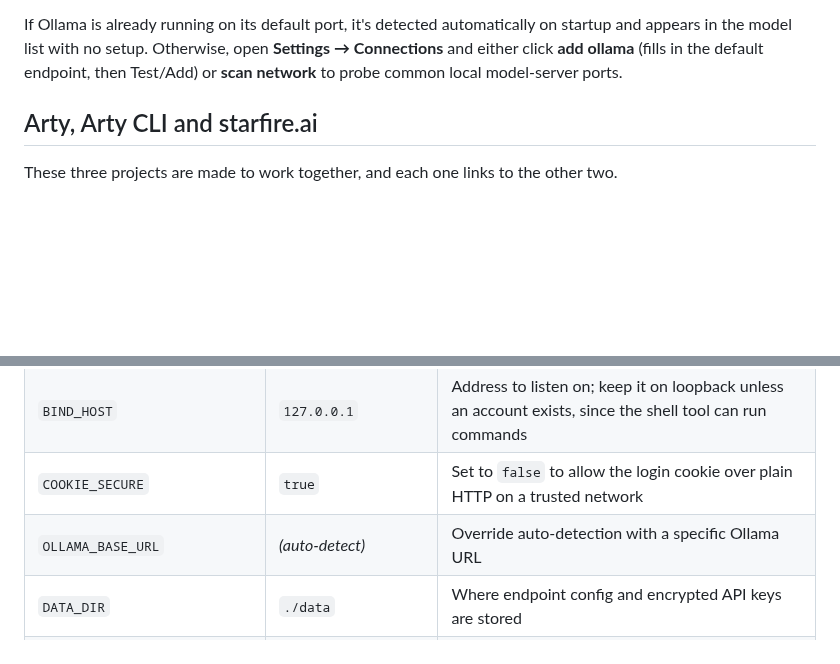
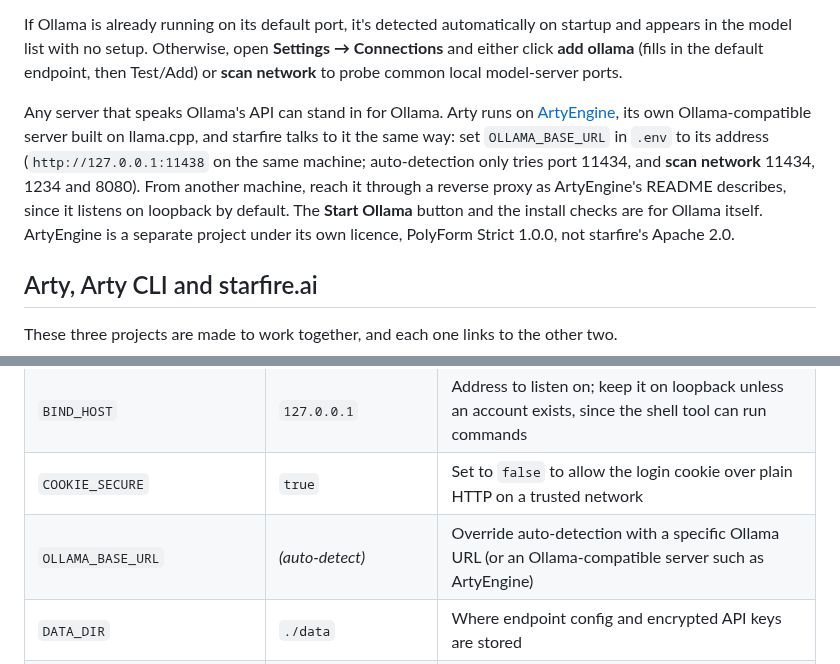
Before and after one commit to drew-codes-things/starfire.ai, a Markdown page: README.md, 2 parts joined by grey strips. Rendered like a GitHub page; blank space fills up the shorter version.

Commit message:
docs(readme): point to ArtyEngine as an Ollama-compatible backend
Arty now runs on its own engine, published as ArtyEngine, and starfire
talks to it through the same Ollama API it uses for Ollama. The README
says how to point OLLAMA_BASE_URL at it (auto-detection only probes
port 11434, the engine listens on 11438), that another machine needs a
reverse proxy because the engine listens on loopback by default, that
the Start Ollama button only manages Ollama, and that the engine's
licence (PolyForm Strict 1.0.0) differs from starfire's Apache 2.0.

```diff
--- a/README.md
+++ b/README.md
@@ -103,6 +103,15 @@ If Ollama is already running on its default port, it's detected automatically on
 and appears in the model list with no setup. Otherwise, open **Settings → Connections** and
 either click **add ollama** (fills in the default endpoint, then Test/Add) or **scan
 network** to probe common local model-server ports.
+
+Any server that speaks Ollama's API can stand in for Ollama. Arty runs on
+[ArtyEngine](https://github.com/drew-codes-things/ArtyEngine), its own Ollama-compatible server
+built on llama.cpp, and starfire talks to it the same way: set `OLLAMA_BASE_URL` in `.env` to
+its address (`http://127.0.0.1:11438` on the same machine; auto-detection only tries port 11434,
+and **scan network** 11434, 1234 and 8080). From another machine, reach it through a reverse
+proxy as ArtyEngine's README describes, since it listens on loopback by default. The **Start
+Ollama** button and the install checks are for Ollama itself. ArtyEngine is a separate project
+under its own licence, PolyForm Strict 1.0.0, not starfire's Apache 2.0.
 
 ## Arty, Arty CLI and starfire.ai
 
@@ -578,7 +587,7 @@ rather use that instead)
 | `PORT` | `8080` | Port the server listens on |
 | `BIND_HOST` | `127.0.0.1` | Address to listen on; keep it on loopback unless an account exists, since the shell tool can run commands |
 | `COOKIE_SECURE` | `true` | Set to `false` to allow the login cookie over plain HTTP on a trusted network |
-| `OLLAMA_BASE_URL` | _(auto-detect)_ | Override auto-detection with a specific Ollama URL |
+| `OLLAMA_BASE_URL` | _(auto-detect)_ | Override auto-detection with a specific Ollama URL (or an Ollama-compatible server such as ArtyEngine) |
 | `DATA_DIR` | `./data` | Where endpoint config and encrypted API keys are stored |
 | `TASK_MODEL` | _(chat's model)_ | Ollama model for titles, tags and follow-up suggestions |
 | `TASK_NUM_CTX` | `24576` | Context size for every request sent straight to Ollama (chats, `TASK_MODEL` jobs, warm-up); match the loaded model's to avoid a reload, `0` leaves it to Ollama |
```
